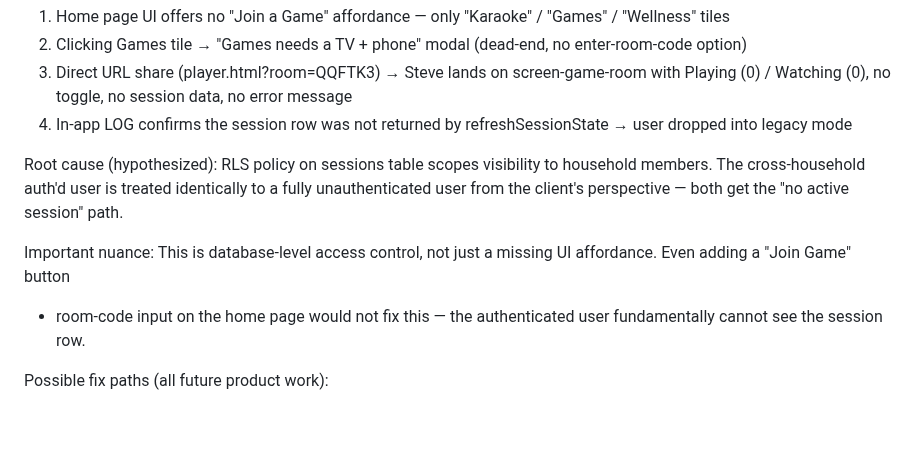
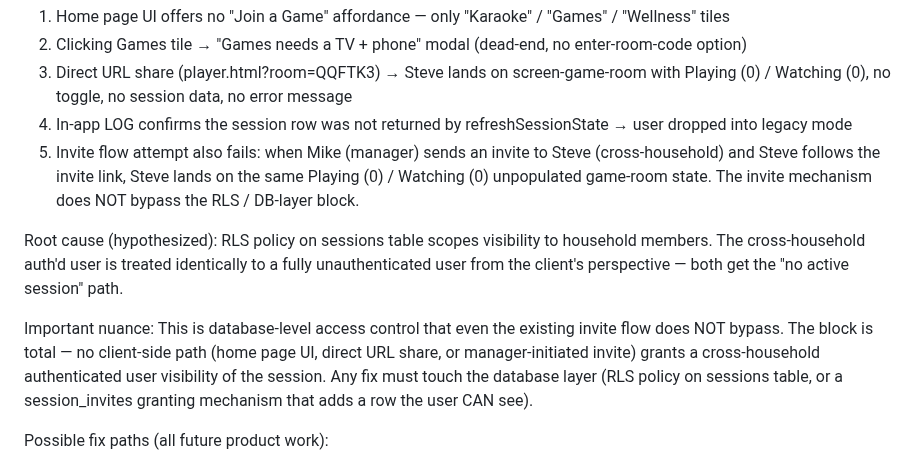
Before and after one commit to mstepanovich-web/elsewhere, a Markdown page: docs/DEFERRED.md, the part around the change. Drawn GitHub-style; blank space fills up the shorter version.

Commit message:
DEFERRED: cross-household block also defeats invite flow
Confirmed in v2.119 hardware test: the manager-initiated invite
flow lands the recipient on the same unpopulated game-room
screen. The cross-household RLS block is total — no client-side
workaround today. Any fix requires database-layer changes.

```diff
--- a/docs/DEFERRED.md
+++ b/docs/DEFERRED.md
@@ -3011,6 +3011,11 @@ Symptoms across all entry attempts:
    no session data, no error message
 4. In-app LOG confirms the session row was not returned by
    refreshSessionState → user dropped into legacy mode
+5. Invite flow attempt also fails: when Mike (manager) sends an
+   invite to Steve (cross-household) and Steve follows the
+   invite link, Steve lands on the same Playing (0) / Watching (0)
+   unpopulated game-room state. The invite mechanism does NOT
+   bypass the RLS / DB-layer block.
 
 Root cause (hypothesized): RLS policy on sessions table scopes
 visibility to household members. The cross-household auth'd
@@ -3018,10 +3023,13 @@ user is treated identically to a fully unauthenticated user
 from the client's perspective — both get the "no active
 session" path.
 
-Important nuance: This is database-level access control, not
-just a missing UI affordance. Even adding a "Join Game" button
-+ room-code input on the home page would not fix this — the
-authenticated user fundamentally cannot see the session row.
+Important nuance: This is database-level access control that
+even the existing invite flow does NOT bypass. The block is
+total — no client-side path (home page UI, direct URL share, or
+manager-initiated invite) grants a cross-household authenticated
+user visibility of the session. Any fix must touch the database
+layer (RLS policy on sessions table, or a session_invites
+granting mechanism that adds a row the user CAN see).
 
 Possible fix paths (all future product work):
 - Make sessions table publicly readable by room_code (treating
```
